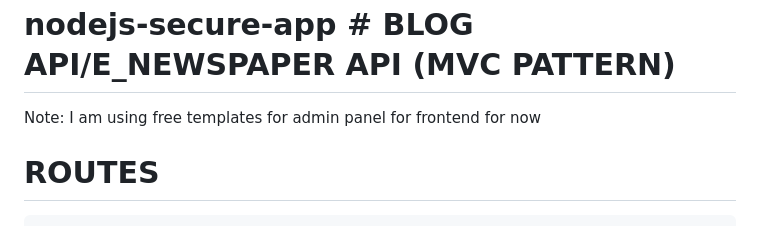
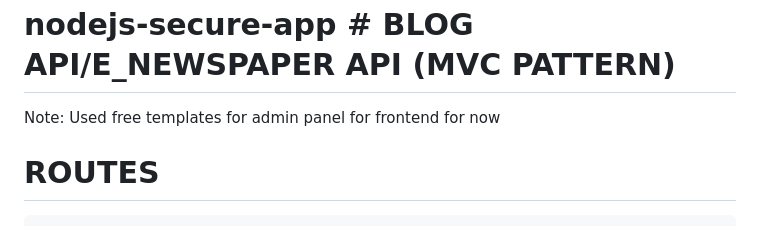
Before and after one commit to kaushalbro/nodejs-secure-app, a Markdown page: README.md, the part around the change. Drawn GitHub-style.

```diff
--- a/README.md
+++ b/README.md
@@ -1,6 +1,6 @@
 ﻿# nodejs-secure-app # BLOG API/E_NEWSPAPER API (MVC PATTERN)
 
-Note: I am using free templates for admin panel for frontend for now
+Note: Used free templates for admin panel for frontend for now
 
 # ROUTES
 
```
